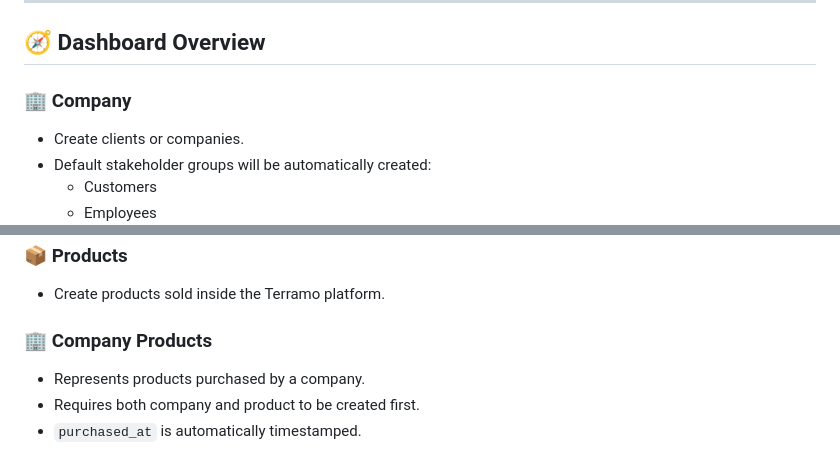
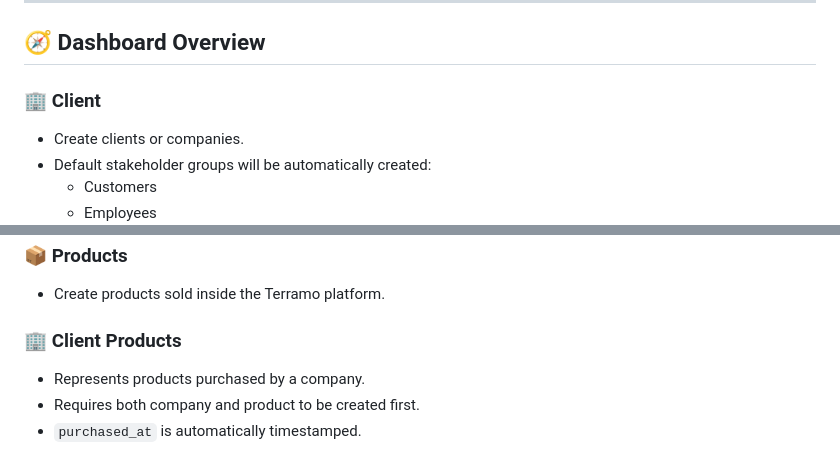
Before and after one commit to christsalvador2025/Terramo-Tool-with-Python-Django, a Markdown page: README.md, 2 parts joined by grey strips. Drawn GitHub-style.

```diff
--- a/README.md
+++ b/README.md
@@ -85,7 +85,7 @@ Log in using the email and password you set with the `createsuperuser` command.
 
 ## 🧭 Dashboard Overview
 
-### 🏢 Company
+### 🏢 Client
 - Create clients or companies.
 - Default stakeholder groups will be automatically created:
   - Customers
@@ -99,7 +99,7 @@ Each is linked to the company and given a unique invite token.
 ### 📦 Products
 - Create products sold inside the Terramo platform.
 
-### 🏢 Company Products
+### 🏢 Client Products
 - Represents products purchased by a company.
 - Requires both company and product to be created first.
 - `purchased_at` is automatically timestamped.
```
